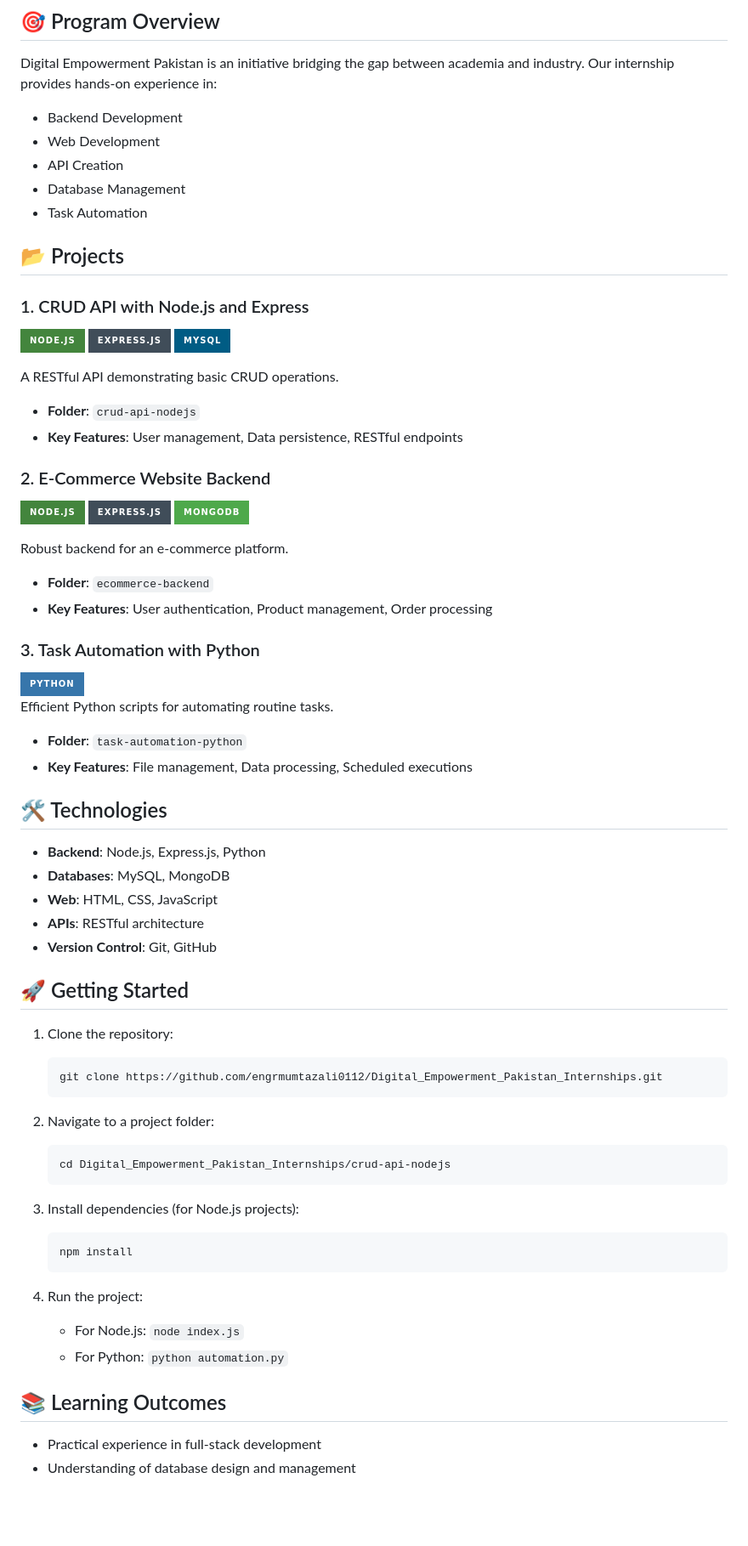
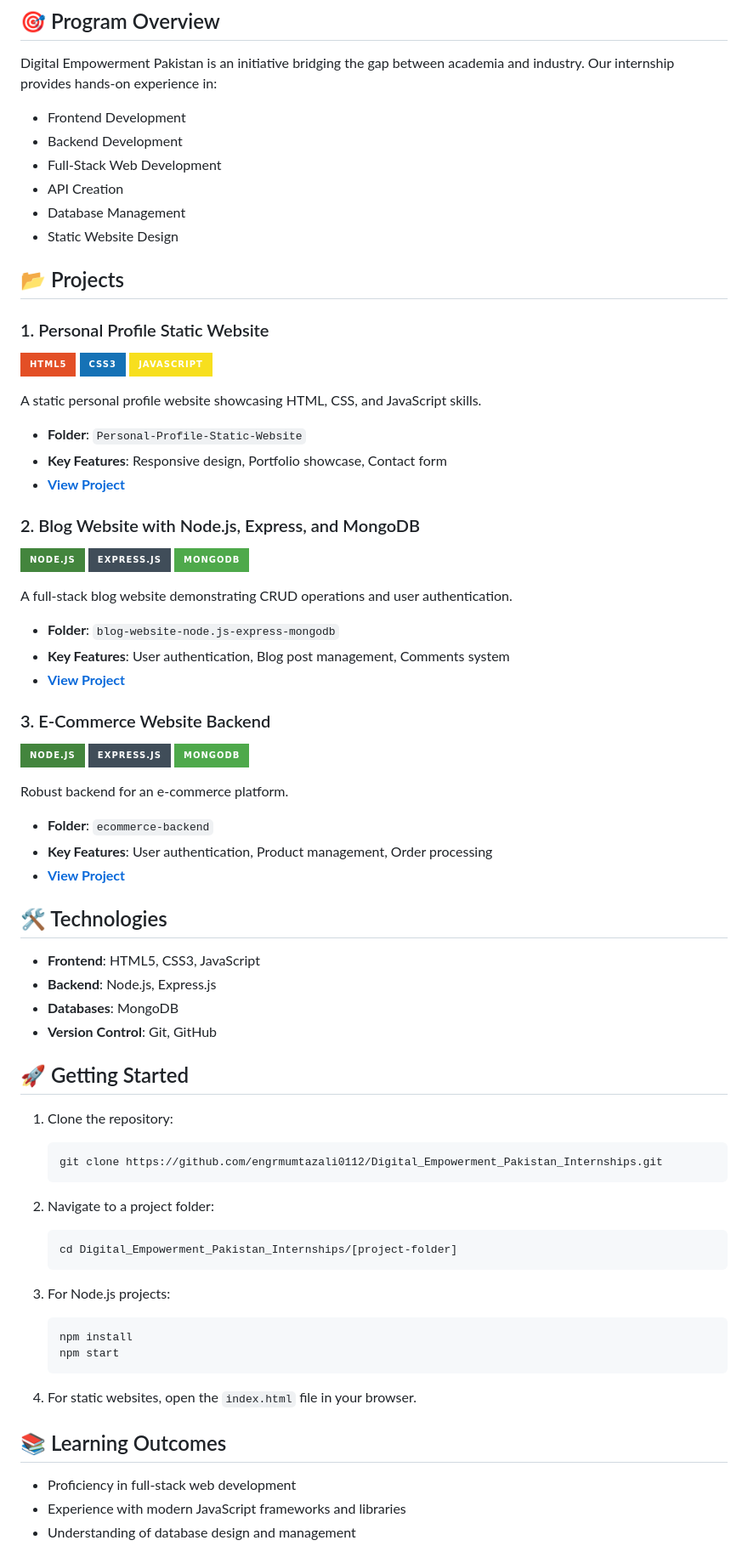
Before and after one commit to engrmumtazali0112/Digital_Empowerment_Pakistan_Internships, a Markdown page: README.md, the part around one of its changes. Shown at 85% size. Rendered like a GitHub page; badges without logos; blank space fills up the shorter version.

````diff
--- a/README.md
+++ b/README.md
@@ -10,41 +10,44 @@ Welcome to the Digital Empowerment Pakistan Internship projects repository! This
 
 Digital Empowerment Pakistan is an initiative bridging the gap between academia and industry. Our internship provides hands-on experience in:
 
+- Frontend Development
 - Backend Development
-- Web Development
+- Full-Stack Web Development
 - API Creation
 - Database Management
-- Task Automation
+- Static Website Design
 
 ## 📂 Projects
 
-### 1. CRUD API with Node.js and Express
-<img src="https://img.shields.io/badge/Node.js-43853D?style=for-the-badge&logo=node.js&logoColor=white" /> <img src="https://img.shields.io/badge/Express.js-404D59?style=for-the-badge" /> <img src="https://img.shields.io/badge/MySQL-005C84?style=for-the-badge&logo=mysql&logoColor=white" />
+### 1. Personal Profile Static Website
+<img src="https://img.shields.io/badge/HTML5-E34F26?style=for-the-badge&logo=html5&logoColor=white" /> <img src="https://img.shields.io/badge/CSS3-1572B6?style=for-the-badge&logo=css3&logoColor=white" /> <img src="https://img.shields.io/badge/JavaScript-F7DF1E?style=for-the-badge&logo=javascript&logoColor=black" />
 
-A RESTful API demonstrating basic CRUD operations.
-- **Folder**: `crud-api-nodejs`
-- **Key Features**: User management, Data persistence, RESTful endpoints
+A static personal profile website showcasing HTML, CSS, and JavaScript skills.
+- **Folder**: `Personal-Profile-Static-Website`
+- **Key Features**: Responsive design, Portfolio showcase, Contact form
+- **[View Project](https://github.com/engrmumtazali0112/Digital_Empowerment_Pakistan_Internships/tree/main/Personal-Profile-Static-Website)**
 
-### 2. E-Commerce Website Backend
+### 2. Blog Website with Node.js, Express, and MongoDB
+<img src="https://img.shields.io/badge/Node.js-43853D?style=for-the-badge&logo=node.js&logoColor=white" /> <img src="https://img.shields.io/badge/Express.js-404D59?style=for-the-badge" /> <img src="https://img.shields.io/badge/MongoDB-4EA94B?style=for-the-badge&logo=mongodb&logoColor=white" />
+
+A full-stack blog website demonstrating CRUD operations and user authentication.
+- **Folder**: `blog-website-node.js-express-mongodb`
+- **Key Features**: User authentication, Blog post management, Comments system
+- **[View Project](https://github.com/engrmumtazali0112/Digital_Empowerment_Pakistan_Internships/tree/main/blog-website-node.js-express-mongodb)**
+
+### 3. E-Commerce Website Backend
 <img src="https://img.shields.io/badge/Node.js-43853D?style=for-the-badge&logo=node.js&logoColor=white" /> <img src="https://img.shields.io/badge/Express.js-404D59?style=for-the-badge" /> <img src="https://img.shields.io/badge/MongoDB-4EA94B?style=for-the-badge&logo=mongodb&logoColor=white" />
 
 Robust backend for an e-commerce platform.
 - **Folder**: `ecommerce-backend`
 - **Key Features**: User authentication, Product management, Order processing
-
-### 3. Task Automation with Python
-<img src="https://img.shields.io/badge/Python-3776AB?style=for-the-badge&logo=python&logoColor=white" />
-
-Efficient Python scripts for automating routine tasks.
-- **Folder**: `task-automation-python`
-- **Key Features**: File management, Data processing, Scheduled executions
+- **[View Project](https://github.com/engrmumtazali0112/Digital_Empowerment_Pakistan_Internships/tree/main/blog-website-node.js-express-mongodb)**
 
 ## 🛠️ Technologies
 
-- **Backend**: Node.js, Express.js, Python
-- **Databases**: MySQL, MongoDB
-- **Web**: HTML, CSS, JavaScript
-- **APIs**: RESTful architecture
+- **Frontend**: HTML5, CSS3, JavaScript
+- **Backend**: Node.js, Express.js
+- **Databases**: MongoDB
 - **Version Control**: Git, GitHub
 
 ## 🚀 Getting Started
@@ -56,19 +59,19 @@ Efficient Python scripts for automating routine tasks.
 
 2. Navigate to a project folder:
    ```
-   cd Digital_Empowerment_Pakistan_Internships/crud-api-nodejs
+   cd Digital_Empowerment_Pakistan_Internships/[project-folder]
    ```
 
-3. Install dependencies (for Node.js projects):
+3. For Node.js projects:
    ```
    npm install
+   npm start
    ```
 
-4. Run the project:
-   - For Node.js: `node index.js`
-   - For Python: `python automation.py`
+4. For static websites, open the `index.html` file in your browser.
 
 ## 📚 Learning Outcomes
 
-- Practical experience in full-stack development
+- Proficiency in full-stack web development
+- Experience with modern JavaScript frameworks and libraries
 - Understanding of database design and management
````
Also changed, not shown: other parts of README.md (+12 -3 lines).
